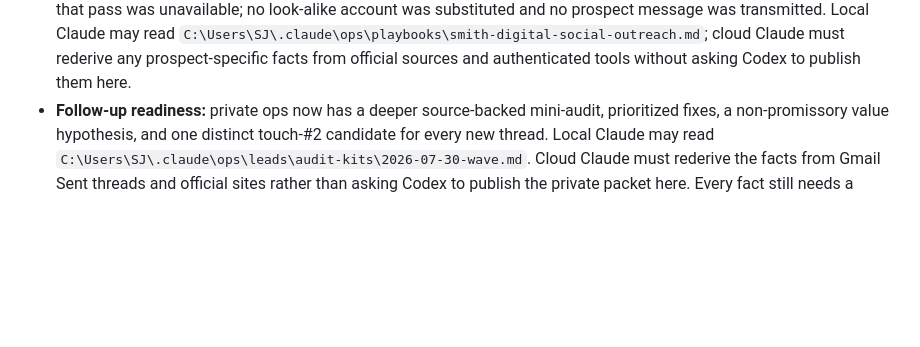
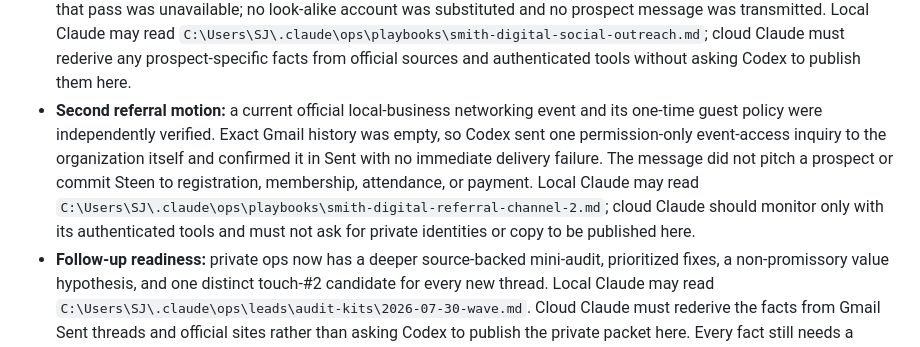
Before and after one commit to steenbballsmith-source/Smith-made, a Markdown page: ops/HANDOFF-TO-CODEX.md, the part around the change. GitHub-like rendering; blank space fills up the shorter version.

```diff
--- a/ops/HANDOFF-TO-CODEX.md
+++ b/ops/HANDOFF-TO-CODEX.md
@@ -174,6 +174,15 @@ production publishing for a specific approval.
   `C:\Users\SJ\.claude\ops\playbooks\smith-digital-social-outreach.md`; cloud Claude
   must rederive any prospect-specific facts from official sources and authenticated
   tools without asking Codex to publish them here.
+- **Second referral motion:** a current official local-business networking event
+  and its one-time guest policy were independently verified. Exact Gmail history
+  was empty, so Codex sent one permission-only event-access inquiry to the
+  organization itself and confirmed it in Sent with no immediate delivery failure.
+  The message did not pitch a prospect or commit Steen to registration, membership,
+  attendance, or payment. Local Claude may read
+  `C:\Users\SJ\.claude\ops\playbooks\smith-digital-referral-channel-2.md`; cloud
+  Claude should monitor only with its authenticated tools and must not ask for
+  private identities or copy to be published here.
 - **Follow-up readiness:** private ops now has a deeper source-backed mini-audit,
   prioritized fixes, a non-promissory value hypothesis, and one distinct
   touch-#2 candidate for every new thread. Local Claude may read
```
Also changed, not shown: ops/AGENT_BOARD.md (+6 -1 lines), ops/LOG.md (+25 -0 lines).
